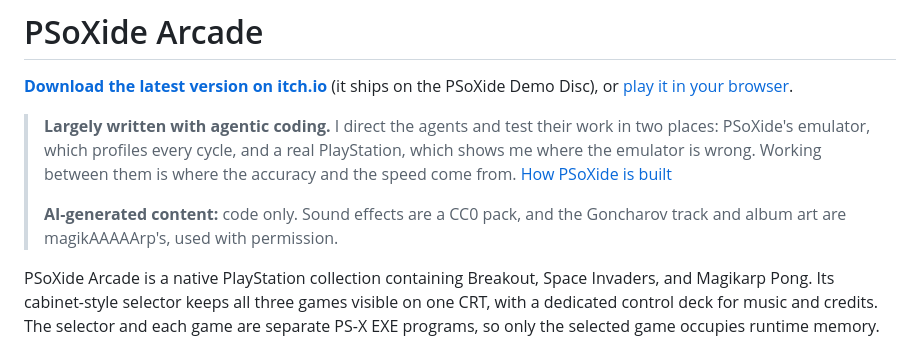
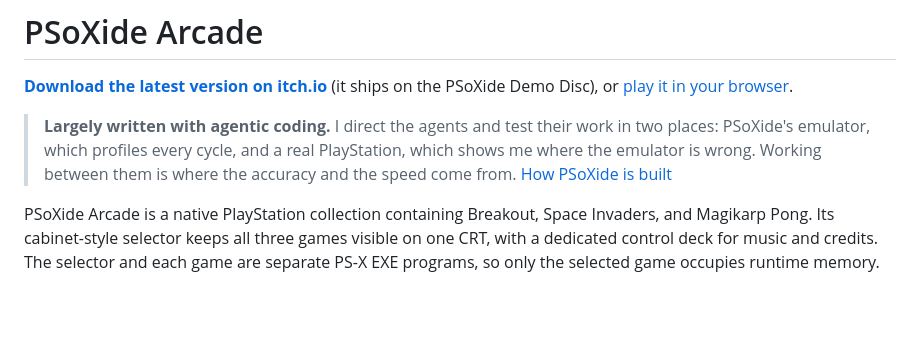
Before and after one commit to EBonura/psoxide-arcade, a Markdown page: README.md, the part around the change. Drawn GitHub-style; blank space fills up the shorter version.

Commit message:
Drop the AI-generated content line from the README

```diff
--- a/README.md
+++ b/README.md
@@ -3,8 +3,6 @@
 **[Download the latest version on itch.io](https://bonnie-studios.itch.io/psoxide-demo-disc)** (it ships on the PSoXide Demo Disc), or [play it in your browser](https://bonnie-studios.itch.io/psoxide).
 
 > **Largely written with agentic coding.** I direct the agents and test their work in two places: PSoXide's emulator, which profiles every cycle, and a real PlayStation, which shows me where the emulator is wrong. Working between them is where the accuracy and the speed come from. [How PSoXide is built](https://ebonura.github.io/PSoXide/how-its-built/)
->
-> **AI-generated content:** code only. Sound effects are a CC0 pack, and the Goncharov track and album art are magikAAAAArp's, used with permission.
 
 PSoXide Arcade is a native PlayStation collection containing Breakout, Space
 Invaders, and Magikarp Pong. Its cabinet-style selector keeps all three games
```
